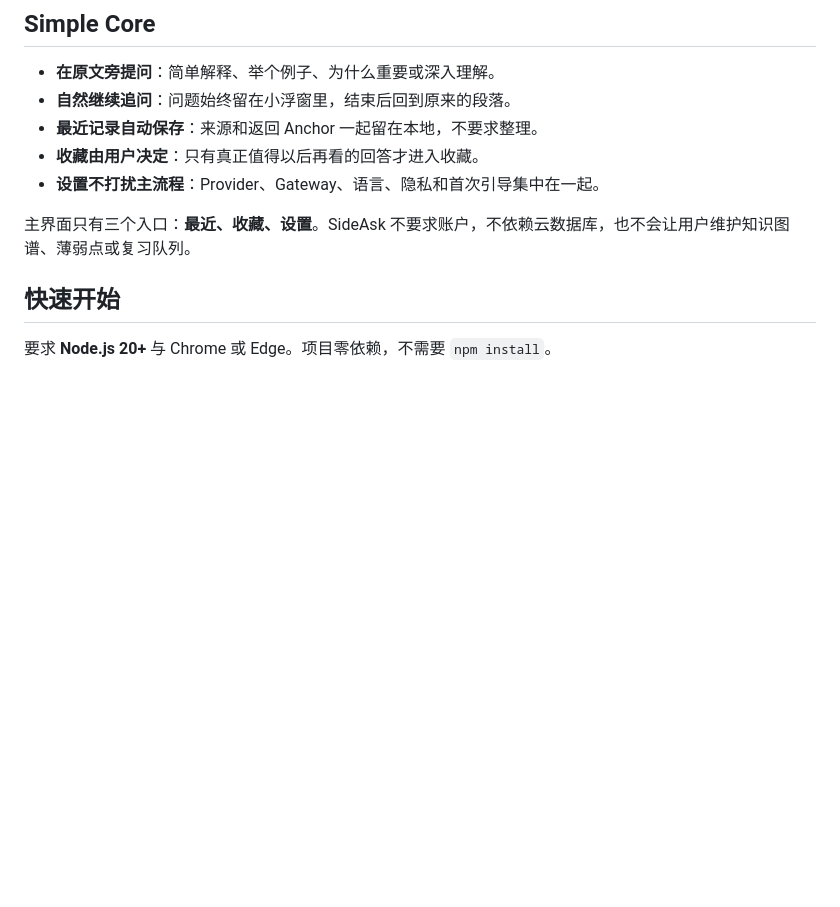
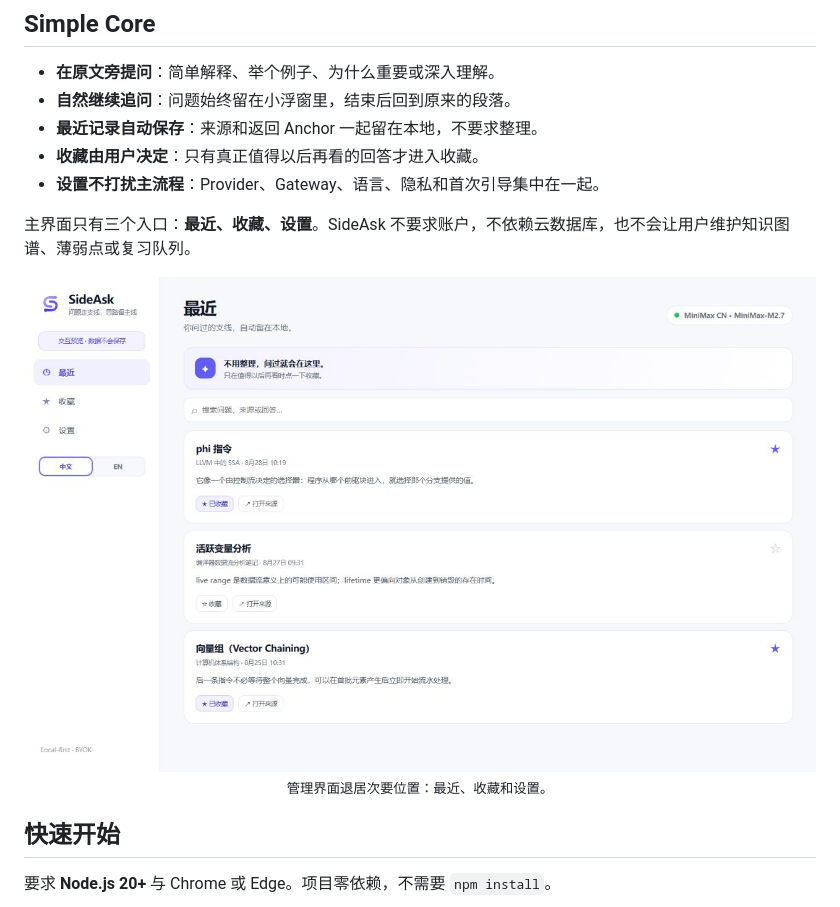
Before and after one commit to horry0214/SideAsk, a Markdown page: README.zh-CN.md, the part around one of its changes. Drawn GitHub-style; blank space fills up the shorter version.

```diff
--- a/README.zh-CN.md
+++ b/README.zh-CN.md
@@ -45,6 +56,11 @@ SideAsk 把问题留在原文旁边：
 - **设置不打扰主流程**：Provider、Gateway、语言、隐私和首次引导集中在一起。
 
 主界面只有三个入口：**最近、收藏、设置**。SideAsk 不要求账户，不依赖云数据库，也不会让用户维护知识图谱、薄弱点或复习队列。
+
+<p align="center">
+  <img src="assets/readme/simple-core.png" alt="SideAsk 用简单的最近、收藏和设置管理支线问题" width="100%">
+  <br><sub>管理界面退居次要位置：最近、收藏和设置。</sub>
+</p>
 
 ## 快速开始
 
```
Also changed, not shown: other parts of README.zh-CN.md (+16 -5 lines), README.md (+21 -5 lines), assets/readme/sideask-demo-en.gif (added), assets/readme/sideask-demo-zh.gif (added), assets/readme/sideask-hero-en.jpg (added), assets/readme/sideask-hero.jpg (added), 3 other files.
